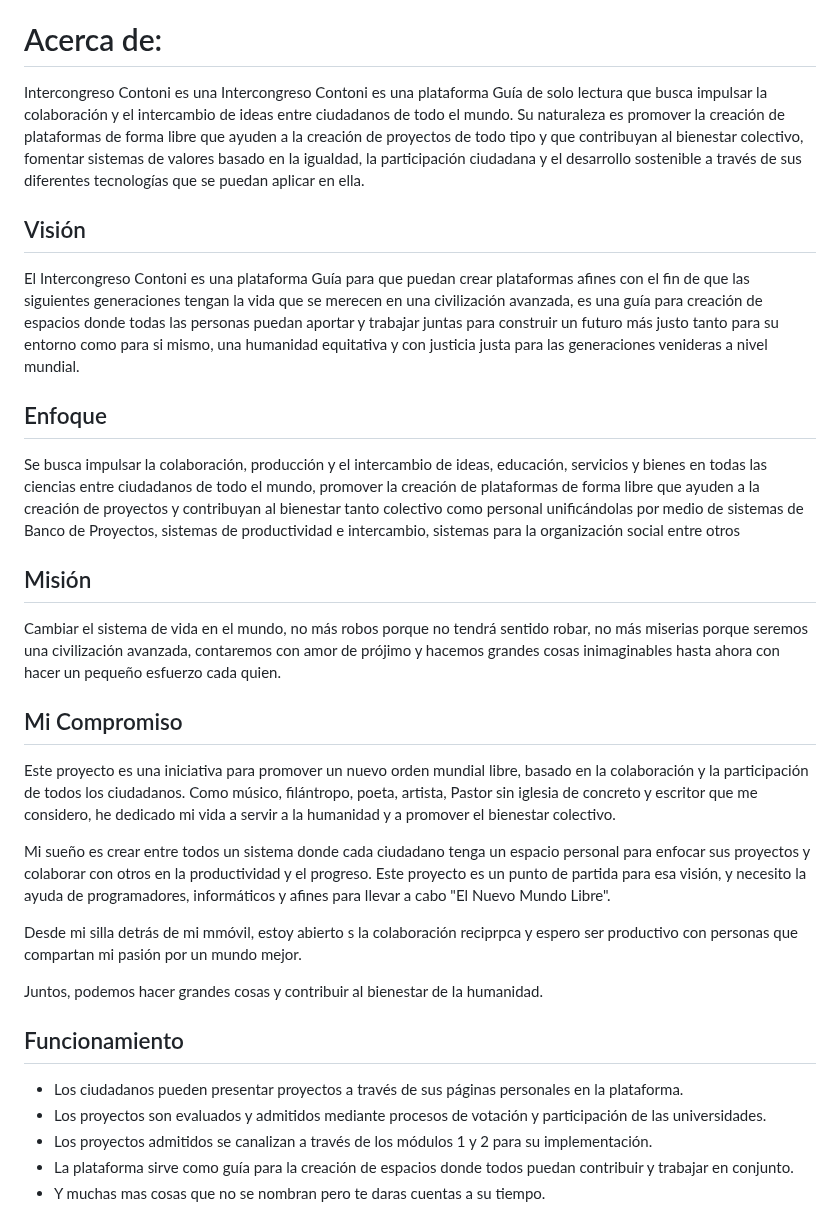
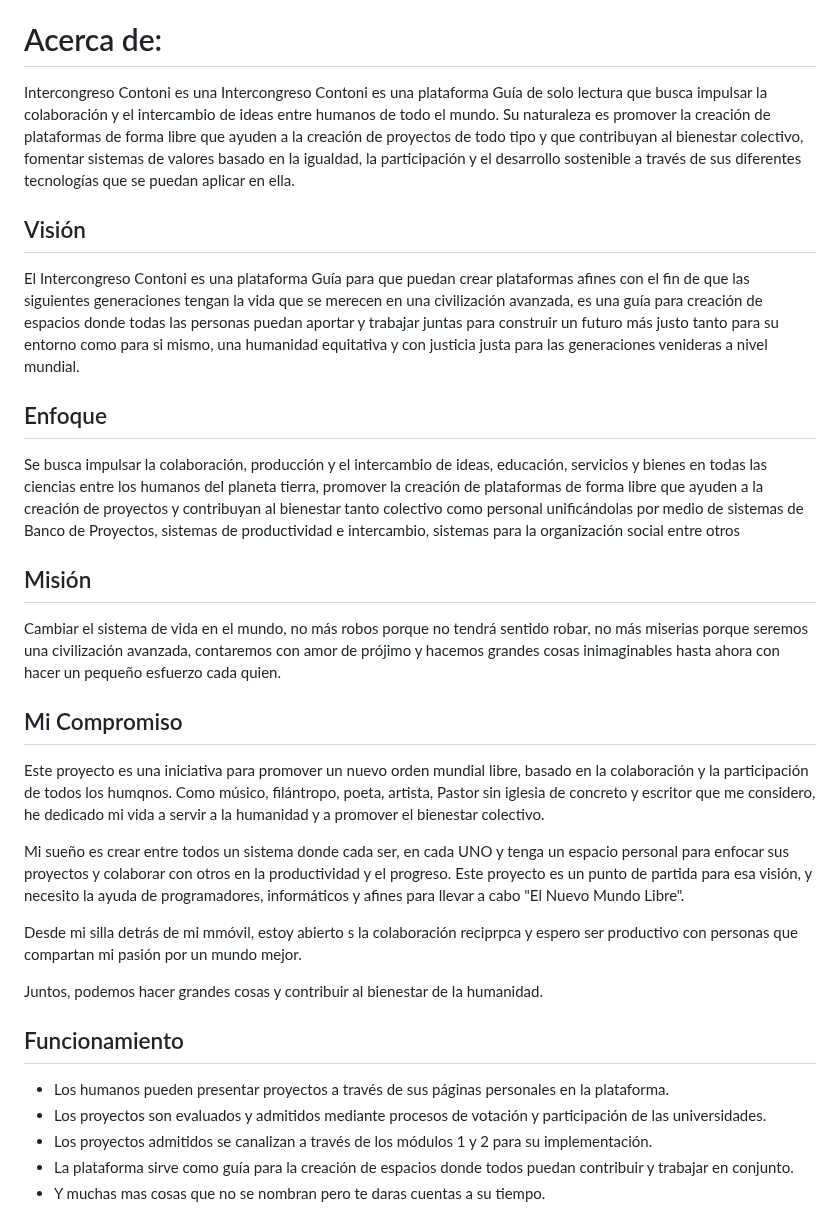
Before and after one commit to Intercongreso3/noml, a Markdown page: README.md, the part around the change. GitHub-like rendering.

Commit message:
Update README.md
Cambio ciudadanos por humanos

```diff
--- a/README.md
+++ b/README.md
@@ -3,7 +3,7 @@
 # Intercongreso Contoni
 Saludos Cordiales
 # Acerca de:
-Intercongreso Contoni es una Intercongreso Contoni es una plataforma Guía de solo lectura que busca impulsar la colaboración y el intercambio de ideas entre ciudadanos de todo el mundo. Su naturaleza es promover la creación de plataformas de forma libre que ayuden a la creación de proyectos de todo tipo y que contribuyan al bienestar colectivo, fomentar sistemas de valores basado en la igualdad, la participación ciudadana y el desarrollo sostenible a través de sus diferentes tecnologías que se puedan aplicar en ella.
+Intercongreso Contoni es una Intercongreso Contoni es una plataforma Guía de solo lectura que busca impulsar la colaboración y el intercambio de ideas entre humanos de todo el mundo. Su naturaleza es promover la creación de plataformas de forma libre que ayuden a la creación de proyectos de todo tipo y que contribuyan al bienestar colectivo, fomentar sistemas de valores basado en la igualdad, la participación y el desarrollo sostenible a través de sus diferentes tecnologías que se puedan aplicar en ella.
 
 ## Visión
 
@@ -12,7 +12,7 @@ El Intercongreso Contoni es una plataforma Guía para que puedan crear plataform
 
 ## Enfoque
 
-Se busca impulsar la colaboración, producción y el intercambio de ideas, educación, servicios y bienes en todas las ciencias entre ciudadanos de todo el mundo,  promover la creación de plataformas de forma libre que ayuden a la creación de proyectos y contribuyan al bienestar tanto colectivo como personal unificándolas por medio de sistemas de Banco de Proyectos, sistemas de productividad e intercambio, sistemas para la organización social entre otros
+Se busca impulsar la colaboración, producción y el intercambio de ideas, educación, servicios y bienes en todas las ciencias entre los humanos del planeta tierra,  promover la creación de plataformas de forma libre que ayuden a la creación de proyectos y contribuyan al bienestar tanto colectivo como personal unificándolas por medio de sistemas de Banco de Proyectos, sistemas de productividad e intercambio, sistemas para la organización social entre otros
 
 ## Misión
 
@@ -20,9 +20,9 @@ Cambiar el sistema de vida en el mundo, no más robos porque no tendrá sentido
 
 ## Mi Compromiso
 
-Este proyecto es una iniciativa para promover un nuevo orden mundial libre, basado en la colaboración y la participación de todos los ciudadanos. Como músico, filántropo, poeta, artista, Pastor sin iglesia de concreto y escritor que me considero, he dedicado mi vida a servir a la humanidad y a promover el bienestar colectivo.
+Este proyecto es una iniciativa para promover un nuevo orden mundial libre, basado en la colaboración y la participación de todos los humqnos. Como músico, filántropo, poeta, artista, Pastor sin iglesia de concreto y escritor que me considero, he dedicado mi vida a servir a la humanidad y a promover el bienestar colectivo.
 
-Mi sueño es crear entre todos un sistema donde cada ciudadano tenga un espacio personal para enfocar sus proyectos y colaborar con otros en la productividad y el progreso. Este proyecto es un punto de partida para esa visión, y necesito la ayuda de programadores, informáticos y afines para llevar a cabo "El Nuevo Mundo Libre".
+Mi sueño es crear entre todos un sistema donde cada ser, en cada UNO y tenga un espacio personal para enfocar sus proyectos y colaborar con otros en la productividad y el progreso. Este proyecto es un punto de partida para esa visión, y necesito la ayuda de programadores, informáticos y afines para llevar a cabo "El Nuevo Mundo Libre".
 
 Desde mi silla detrás de mi  mmóvil, estoy abierto s la colaboración reciprpca y espero ser productivo con personas que compartan mi pasión por un mundo mejor.
 
@@ -31,7 +31,7 @@ Juntos, podemos hacer grandes cosas y contribuir al bienestar de la humanidad.
 
 ## Funcionamiento
 
-- Los ciudadanos pueden presentar proyectos a través de sus páginas personales en la plataforma.
+- Los humanos pueden presentar proyectos a través de sus páginas personales en la plataforma.
 - Los proyectos son evaluados y admitidos mediante procesos de votación y participación de las universidades.
 - Los proyectos admitidos se canalizan a través de los módulos 1 y 2 para su implementación.
 - La plataforma sirve como guía para la creación de espacios donde todos puedan contribuir y trabajar en conjunto.
```
